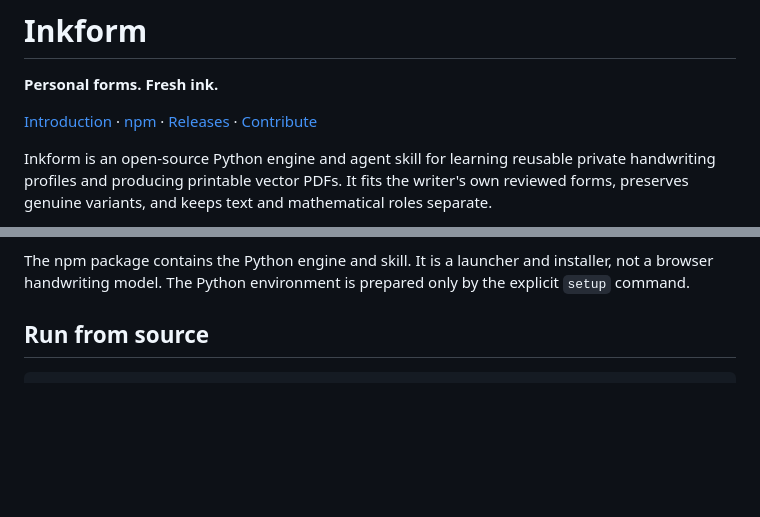
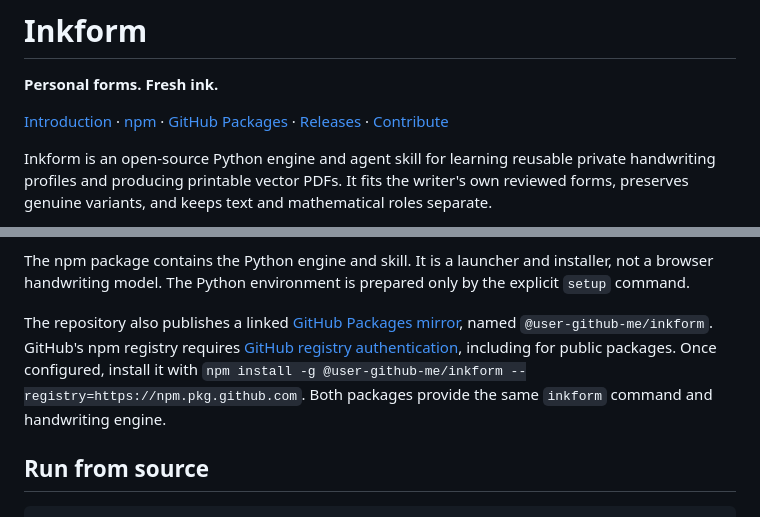
Before and after one commit to user-github-me/inkform, a Markdown page: README.md, 2 parts joined by grey strips. Rendered like a GitHub page; blank space fills up the shorter version.

Commit message:
Document the public GitHub Packages mirror

```diff
--- a/README.md
+++ b/README.md
@@ -2,7 +2,7 @@
 
 **Personal forms. Fresh ink.**
 
-[Introduction](https://user-github-me.github.io/inkform/) · [npm](https://www.npmjs.com/package/@nazifbd/inkform) · [Releases](https://github.com/user-github-me/inkform/releases) · [Contribute](https://github.com/user-github-me/inkform/blob/main/CONTRIBUTING.md)
+[Introduction](https://user-github-me.github.io/inkform/) · [npm](https://www.npmjs.com/package/@nazifbd/inkform) · [GitHub Packages](https://github.com/user-github-me/inkform/pkgs/npm/inkform) · [Releases](https://github.com/user-github-me/inkform/releases) · [Contribute](https://github.com/user-github-me/inkform/blob/main/CONTRIBUTING.md)
 
 Inkform is an open-source Python engine and agent skill for learning reusable private handwriting profiles and producing printable vector PDFs. It fits the writer's own reviewed forms, preserves genuine variants, and keeps text and mathematical roles separate.
 
@@ -26,6 +26,8 @@ inkform skill install
 You can also use `npx @nazifbd/inkform setup` and `npx @nazifbd/inkform skill install`. The installer defaults to `~/.agents/skills/inkform`; use `--path` for your agent's skill directory. It preserves an existing installation unless you explicitly request replacement. See [installation details](https://github.com/user-github-me/inkform/blob/main/skills/inkform/references/installation.md).
 
 The npm package contains the Python engine and skill. It is a launcher and installer, not a browser handwriting model. The Python environment is prepared only by the explicit `setup` command.
+
+The repository also publishes a linked [GitHub Packages mirror](https://github.com/user-github-me/inkform/pkgs/npm/inkform), named `@user-github-me/inkform`. GitHub's npm registry requires [GitHub registry authentication](https://docs.github.com/en/packages/working-with-a-github-packages-registry/working-with-the-npm-registry#authenticating-to-github-packages), including for public packages. Once configured, install it with `npm install -g @user-github-me/inkform --registry=https://npm.pkg.github.com`. Both packages provide the same `inkform` command and handwriting engine.
 
 ## Run from source
 
```
